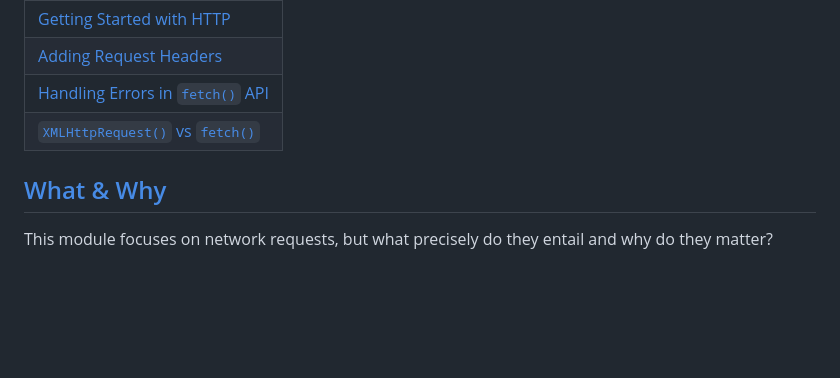
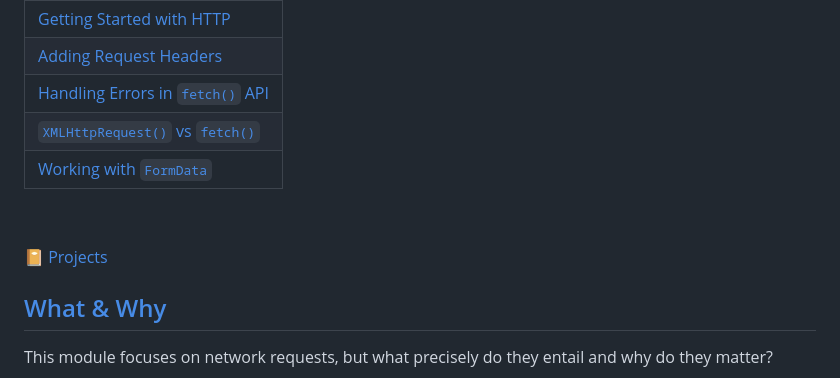
Before and after one commit to Aman0509/learningJavaScript, a Markdown page: Working-with-HTTP-Requests/README.md, the part around one of its changes. Rendered like a GitHub page; blank space fills up the shorter version.

Commit message:
learn about `FormData()`

```diff
--- a/Working-with-HTTP-Requests/README.md
+++ b/Working-with-HTTP-Requests/README.md
@@ -8,6 +8,11 @@
 | [Adding Request Headers](#adding-request-headers)                 |
 | [Handling Errors in `fetch()` API](#handling-errors-in-fetch-api) |
 | [`XMLHttpRequest()` vs `fetch()`](#xmlhttprequest-vs-fetch)       |
+| [Working with `FormData`](#working-with-formdata)                 |
+
+&nbsp;
+
+:notebook_with_decorative_cover: [Projects](projects/)
 
 ## [What & Why](https://drive.google.com/uc?export=view&id=18MZto3hCXlh6x1PZIgKVotxtfF23MSWh)
 
```
Also changed, not shown: other parts of Working-with-HTTP-Requests/README.md (+74 -0 lines).
